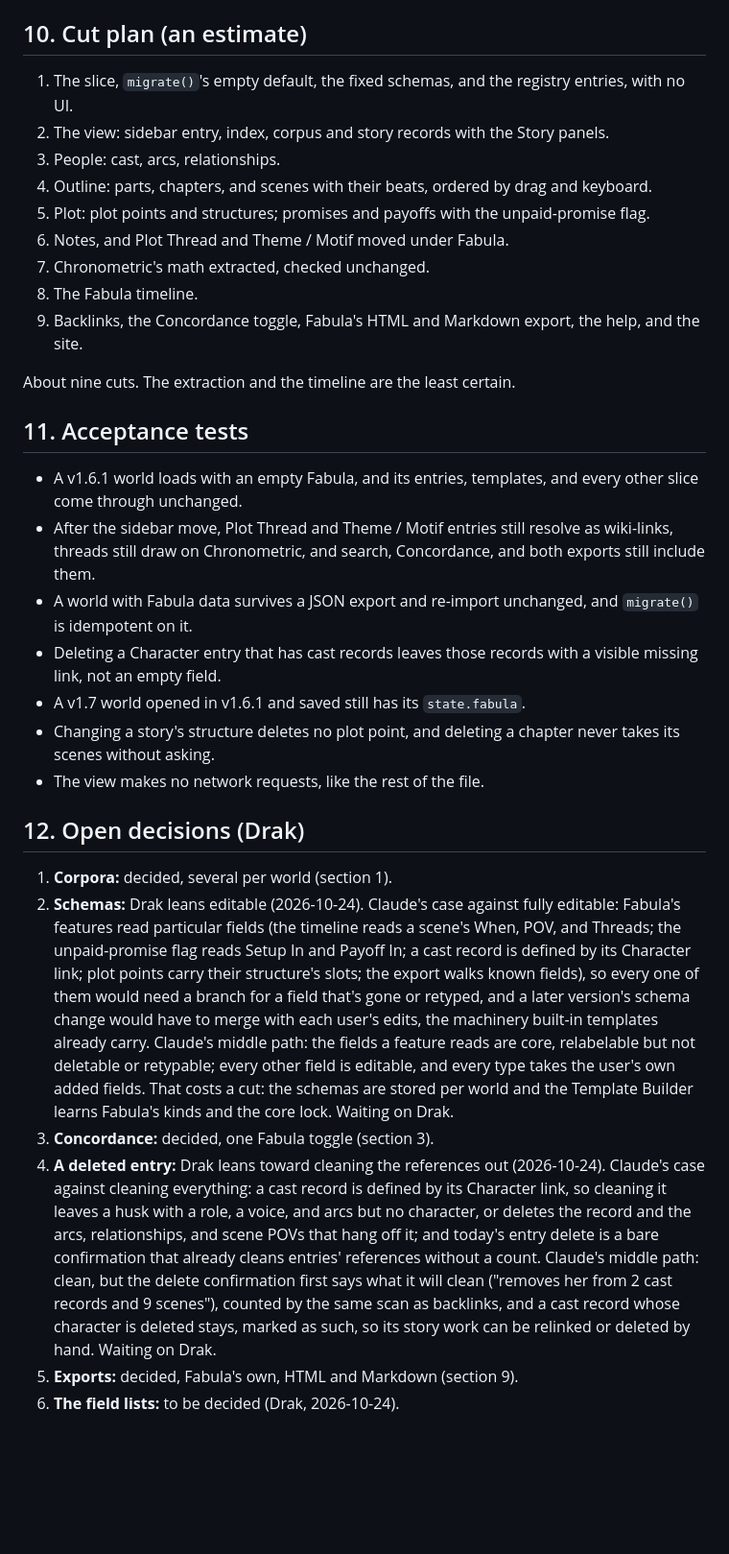
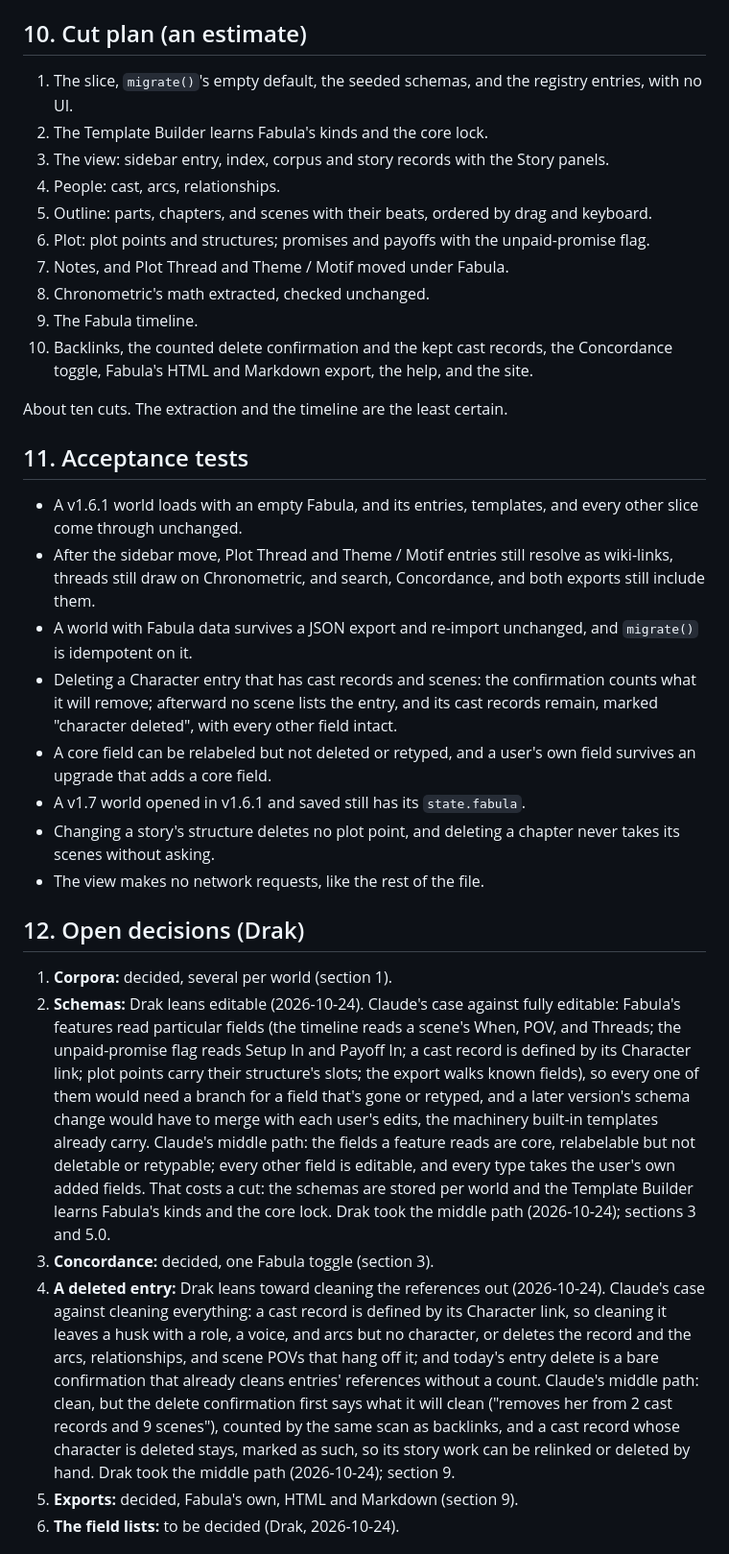
Before and after one commit to Drakhanas/Cartulary, a Markdown page: docs/fabula-spec.md, the part around one of its changes. Shown at 96% size. GitHub-like rendering; blank space fills up the shorter version.

```diff
--- a/docs/fabula-spec.md
+++ b/docs/fabula-spec.md
@@ -356,24 +373,26 @@ Methods sold under a trademarked name (Save the Cat!) don't ship as presets; Cus
 
 ## 10. Cut plan (an estimate)
 
-1. The slice, `migrate()`'s empty default, the fixed schemas, and the registry entries, with no UI.
-2. The view: sidebar entry, index, corpus and story records with the Story panels.
-3. People: cast, arcs, relationships.
-4. Outline: parts, chapters, and scenes with their beats, ordered by drag and keyboard.
-5. Plot: plot points and structures; promises and payoffs with the unpaid-promise flag.
-6. Notes, and Plot Thread and Theme / Motif moved under Fabula.
-7. Chronometric's math extracted, checked unchanged.
-8. The Fabula timeline.
-9. Backlinks, the Concordance toggle, Fabula's HTML and Markdown export, the help, and the site.
+1. The slice, `migrate()`'s empty default, the seeded schemas, and the registry entries, with no UI.
+2. The Template Builder learns Fabula's kinds and the core lock.
+3. The view: sidebar entry, index, corpus and story records with the Story panels.
+4. People: cast, arcs, relationships.
+5. Outline: parts, chapters, and scenes with their beats, ordered by drag and keyboard.
+6. Plot: plot points and structures; promises and payoffs with the unpaid-promise flag.
+7. Notes, and Plot Thread and Theme / Motif moved under Fabula.
+8. Chronometric's math extracted, checked unchanged.
+9. The Fabula timeline.
+10. Backlinks, the counted delete confirmation and the kept cast records, the Concordance toggle, Fabula's HTML and Markdown export, the help, and the site.
 
-About nine cuts. The extraction and the timeline are the least certain.
+About ten cuts. The extraction and the timeline are the least certain.
 
 ## 11. Acceptance tests
 
 - A v1.6.1 world loads with an empty Fabula, and its entries, templates, and every other slice come through unchanged.
 - After the sidebar move, Plot Thread and Theme / Motif entries still resolve as wiki-links, threads still draw on Chronometric, and search, Concordance, and both exports still include them.
 - A world with Fabula data survives a JSON export and re-import unchanged, and `migrate()` is idempotent on it.
-- Deleting a Character entry that has cast records leaves those records with a visible missing link, not an empty field.
+- Deleting a Character entry that has cast records and scenes: the confirmation counts what it will remove; afterward no scene lists the entry, and its cast records remain, marked "character deleted", with every other field intact.
+- A core field can be relabeled but not deleted or retyped, and a user's own field survives an upgrade that adds a core field.
 - A v1.7 world opened in v1.6.1 and saved still has its `state.fabula`.
 - Changing a story's structure deletes no plot point, and deleting a chapter never takes its scenes without asking.
 - The view makes no network requests, like the rest of the file.
@@ -381,9 +400,9 @@ About nine cuts. The extraction and the timeline are the least certain.
 ## 12. Open decisions (Drak)
 
 1. **Corpora:** decided, several per world (section 1).
-2. **Schemas:** Drak leans editable (2026-10-24). Claude's case against fully editable: Fabula's features read particular fields (the timeline reads a scene's When, POV, and Threads; the unpaid-promise flag reads Setup In and Payoff In; a cast record is defined by its Character link; plot points carry their structure's slots; the export walks known fields), so every one of them would need a branch for a field that's gone or retyped, and a later version's schema change would have to merge with each user's edits, the machinery built-in templates already carry. Claude's middle path: the fields a feature reads are core, relabelable but not deletable or retypable; every other field is editable, and every type takes the user's own added fields. That costs a cut: the schemas are stored per world and the Template Builder learns Fabula's kinds and the core lock. Waiting on Drak.
+2. **Schemas:** Drak leans editable (2026-10-24). Claude's case against fully editable: Fabula's features read particular fields (the timeline reads a scene's When, POV, and Threads; the unpaid-promise flag reads Setup In and Payoff In; a cast record is defined by its Character link; plot points carry their structure's slots; the export walks known fields), so every one of them would need a branch for a field that's gone or retyped, and a later version's schema change would have to merge with each user's edits, the machinery built-in templates already carry. Claude's middle path: the fields a feature reads are core, relabelable but not deletable or retypable; every other field is editable, and every type takes the user's own added fields. That costs a cut: the schemas are stored per world and the Template Builder learns Fabula's kinds and the core lock. Drak took the middle path (2026-10-24); sections 3 and 5.0.
 3. **Concordance:** decided, one Fabula toggle (section 3).
-4. **A deleted entry:** Drak leans toward cleaning the references out (2026-10-24). Claude's case against cleaning everything: a cast record is defined by its Character link, so cleaning it leaves a husk with a role, a voice, and arcs but no character, or deletes the record and the arcs, relationships, and scene POVs that hang off it; and today's entry delete is a bare confirmation that already cleans entries' references without a count. Claude's middle path: clean, but the delete confirmation first says what it will clean ("removes her from 2 cast records and 9 scenes"), counted by the same scan as backlinks, and a cast record whose character is deleted stays, marked as such, so its story work can be relinked or deleted by hand. Waiting on Drak.
+4. **A deleted entry:** Drak leans toward cleaning the references out (2026-10-24). Claude's case against cleaning everything: a cast record is defined by its Character link, so cleaning it leaves a husk with a role, a voice, and arcs but no character, or deletes the record and the arcs, relationships, and scene POVs that hang off it; and today's entry delete is a bare confirmation that already cleans entries' references without a count. Claude's middle path: clean, but the delete confirmation first says what it will clean ("removes her from 2 cast records and 9 scenes"), counted by the same scan as backlinks, and a cast record whose character is deleted stays, marked as such, so its story work can be relinked or deleted by hand. Drak took the middle path (2026-10-24); section 9.
 5. **Exports:** decided, Fabula's own, HTML and Markdown (section 9).
 6. **The field lists:** to be decided (Drak, 2026-10-24).
 
```
Also changed, not shown: other parts of docs/fabula-spec.md (+19 -2 lines), docs/changelog.md (+1 -0 lines), docs/roadmap.md (+1 -1 lines).
